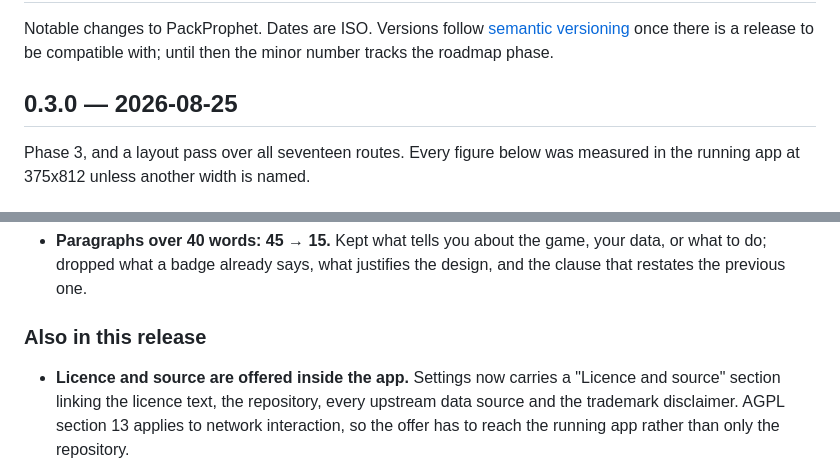
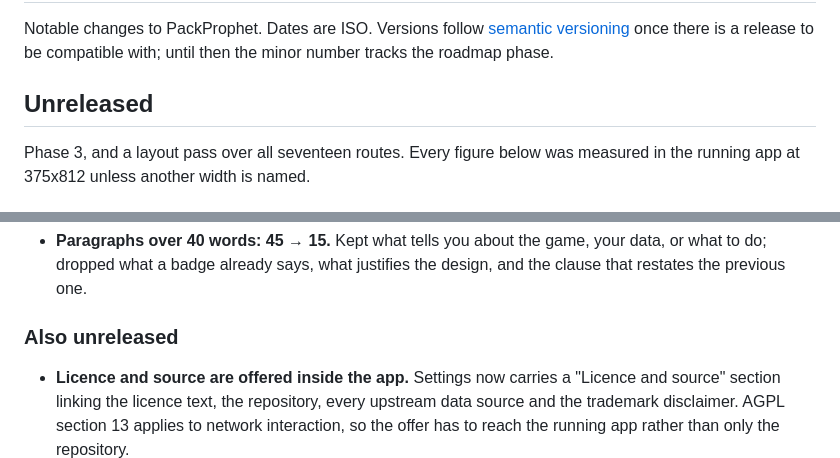
Before and after one commit to Spibane/PackProphet, a Markdown page: CHANGELOG.md, 2 parts joined by grey strips. Drawn GitHub-style.

Commit message:
Put the changelog back under Unreleased
0.3.0 was mine to invent and I should not have. The ask was a Pages deploy; a version heading
claims a release that has not happened. The writeup stays -- it is the record of what went out
this deploy either way -- under the heading it had.

```diff
--- a/CHANGELOG.md
+++ b/CHANGELOG.md
@@ -4,7 +4,7 @@ Notable changes to PackProphet. Dates are ISO. Versions follow
 [semantic versioning](https://semver.org) once there is a release to be compatible with;
 until then the minor number tracks the roadmap phase.
 
-## 0.3.0 — 2026-08-25
+## Unreleased
 
 Phase 3, and a layout pass over all seventeen routes. Every figure below was measured in the
 running app at 375x812 unless another width is named.
@@ -64,7 +64,7 @@ running app at 375x812 unless another width is named.
   to do; dropped what a badge already says, what justifies the design, and the clause that
   restates the previous one.
 
-### Also in this release
+### Also unreleased
 
 - **Licence and source are offered inside the app.** Settings now carries a "Licence and
   source" section linking the licence text, the repository, every upstream data source and the
```
